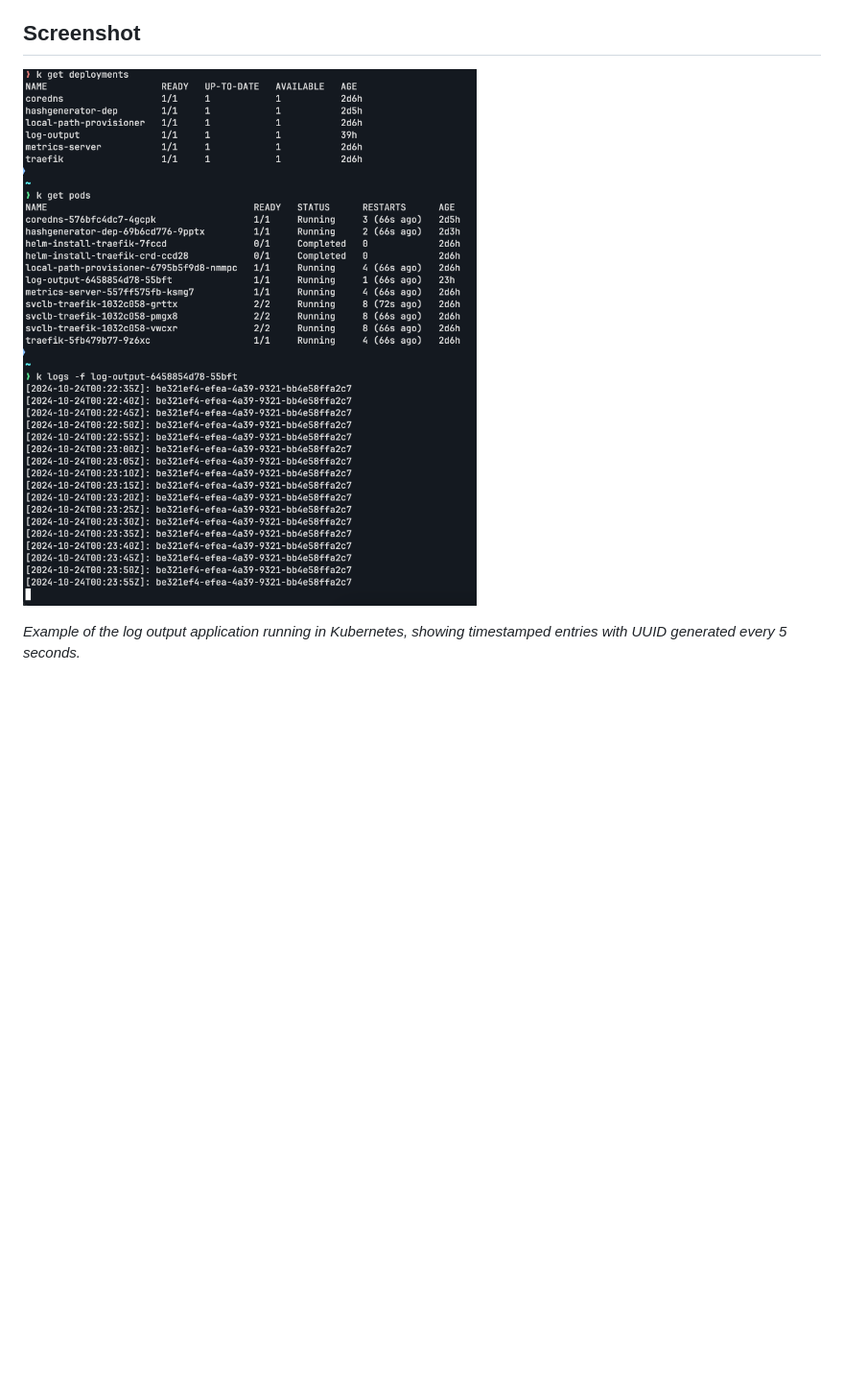
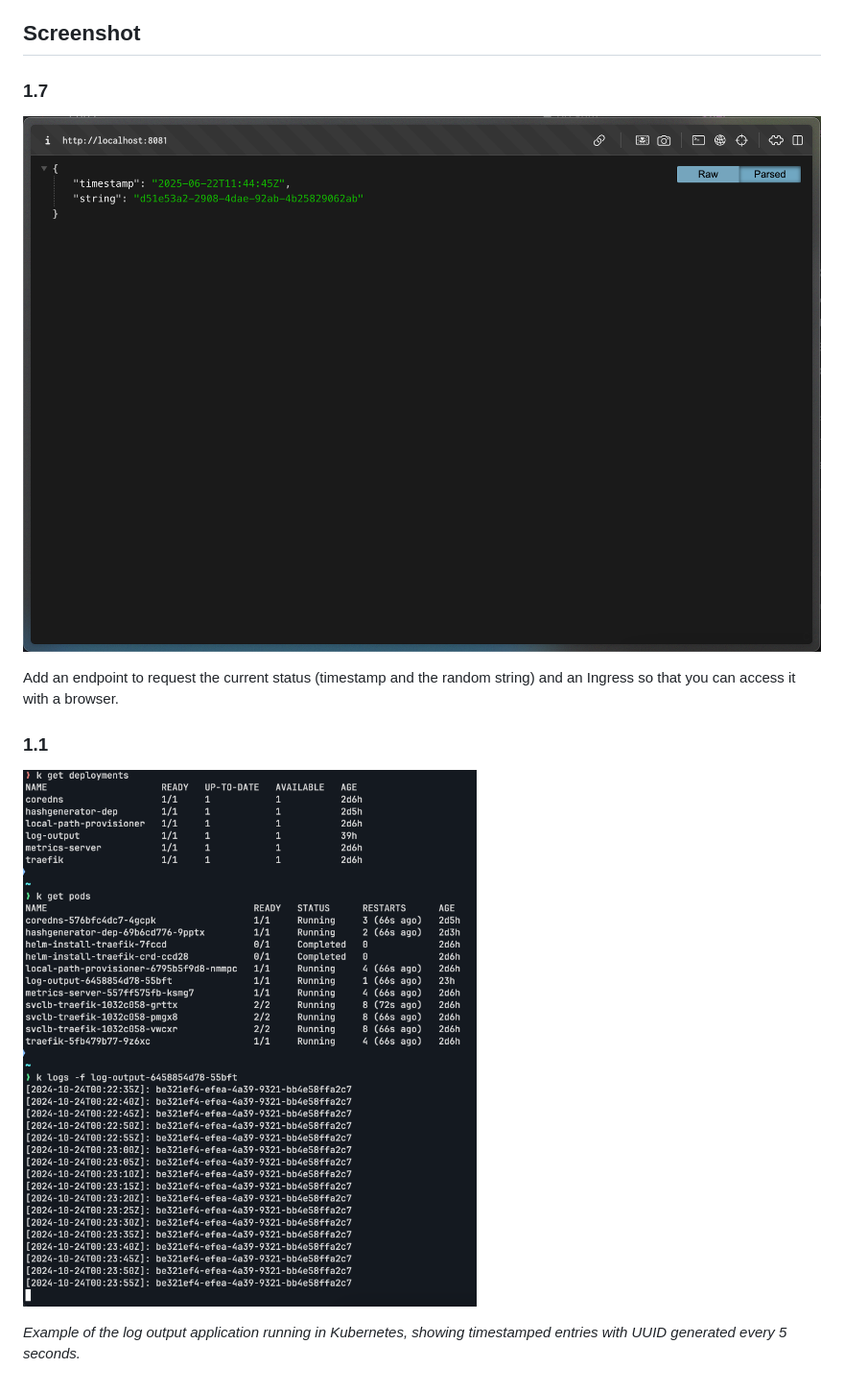
Before and after one commit to Anh-Duy-Tran/devops-with-kubernetes, a Markdown page: LogOutput/README.md, the part around the change. Shown: that part at 96% size. Drawn GitHub-style; pictures changed too: LogOutput/screenshots/1.7.png (added); blank space fills up the shorter version.

Commit message:
LogOutput: 1.7

```diff
--- a/LogOutput/README.md
+++ b/LogOutput/README.md
@@ -38,6 +38,14 @@ A simple Go application that generates timestamped log entries with a unique UUI
 
 ## Screenshot
 
-![Application Output](./output_screenshot.png)
+### 1.7
+
+![LogOutput App 1.7 Screenshot](./screenshots/1.7.png)
+
+Add an endpoint to request the current status (timestamp and the random string) and an Ingress so that you can access it with a browser.
+
+### 1.1
+
+![Application Output](./screenshots/1.1.png)
 
 _Example of the log output application running in Kubernetes, showing timestamped entries with UUID generated every 5 seconds._
```
Also changed, not shown: README.md (+1 -0 lines), LogOutput/screenshots/1.1.png (renamed from LogOutput/output_screenshot.png), 6 other files.
